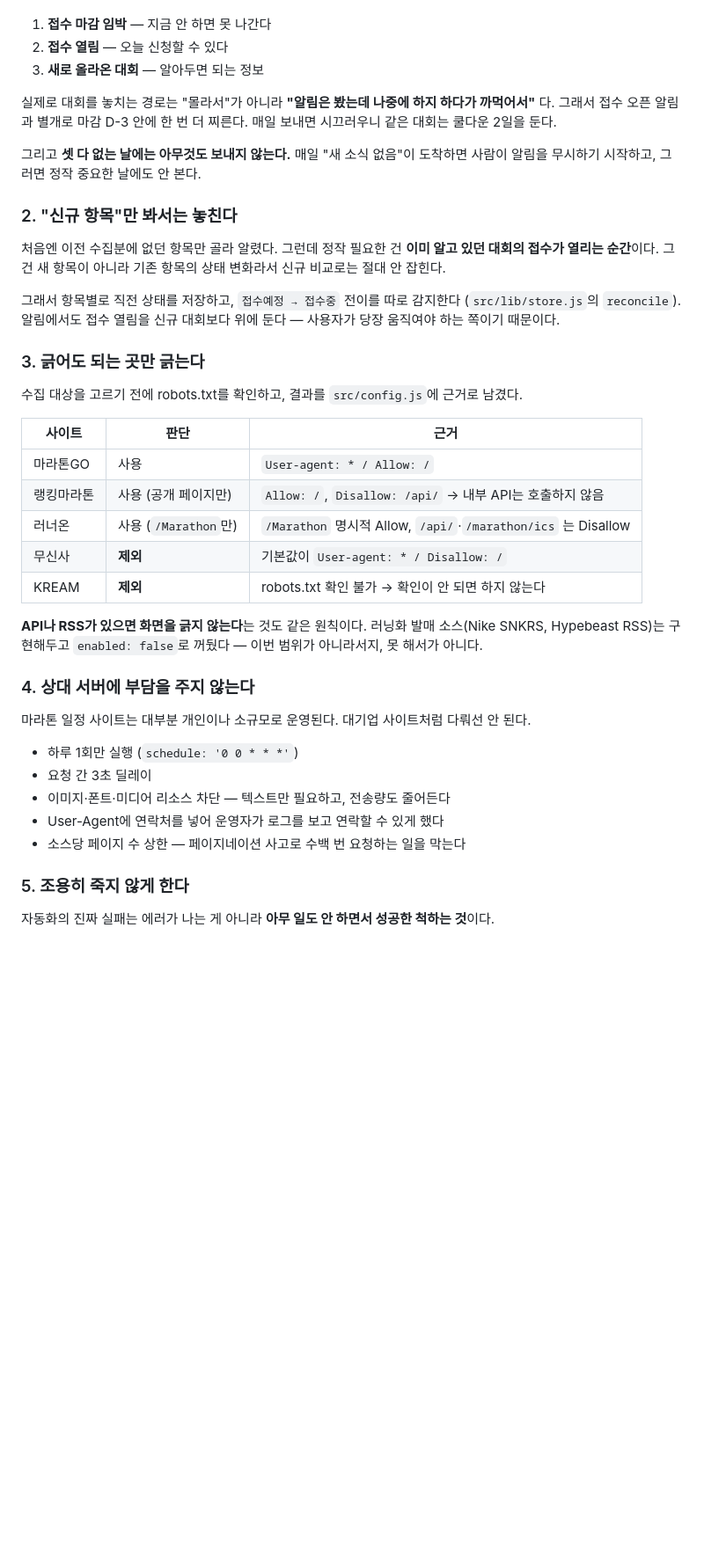
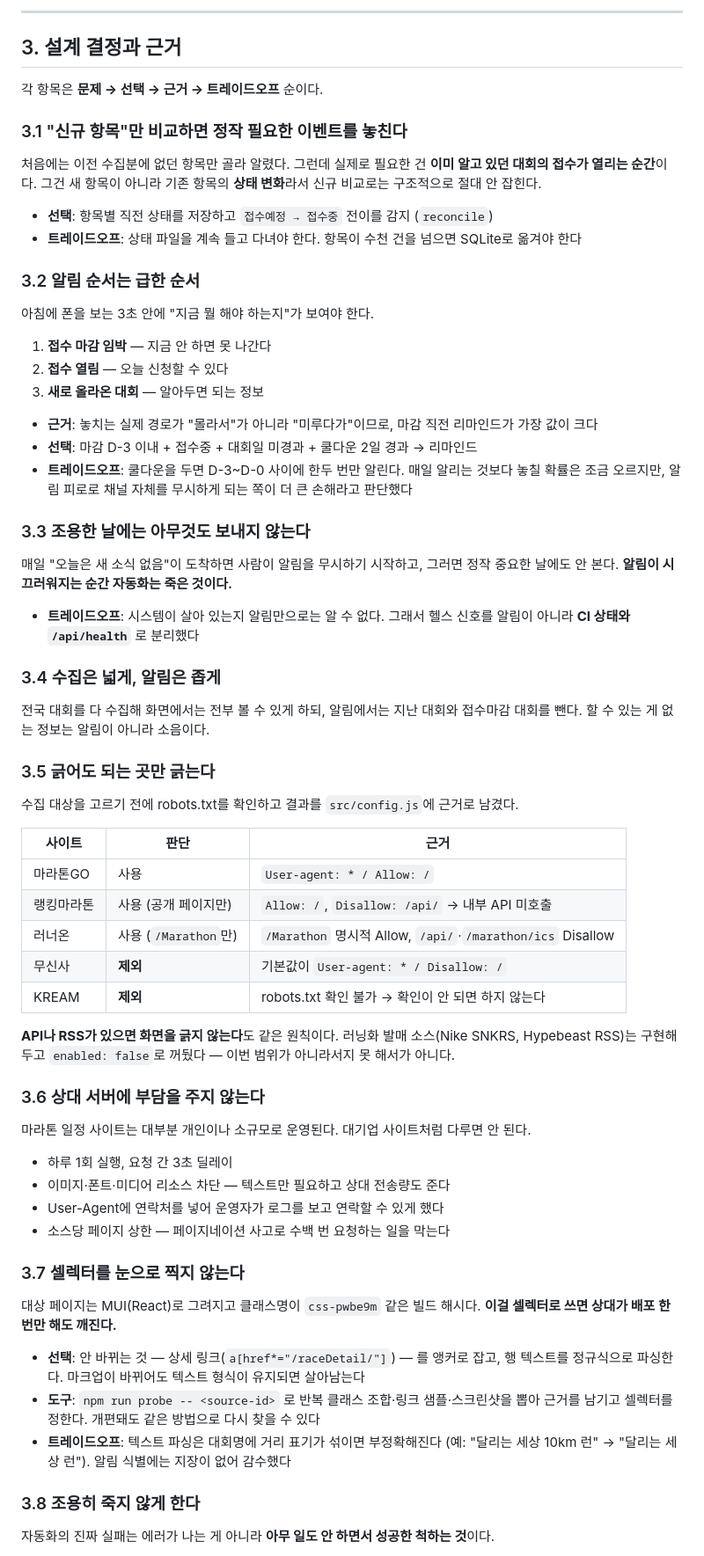
Before and after one commit to wonby1n/run-alert, a Markdown page: README.md, the part around one of its changes. Shown at 88% size. Rendered like a GitHub page; blank space fills up the shorter version.

```diff
--- a/README.md
+++ b/README.md
@@ -34,52 +147,81 @@
+---
+
+## 3. 설계 결정과 근거
+
+각 항목은 **문제 → 선택 → 근거 → 트레이드오프** 순이다.
+
+### 3.1 "신규 항목"만 비교하면 정작 필요한 이벤트를 놓친다
+
+처음에는 이전 수집분에 없던 항목만 골라 알렸다. 그런데 실제로 필요한 건
+**이미 알고 있던 대회의 접수가 열리는 순간**이다. 그건 새 항목이 아니라
+기존 항목의 **상태 변화**라서 신규 비교로는 구조적으로 절대 안 잡힌다.
+
+- **선택**: 항목별 직전 상태를 저장하고 `접수예정 → 접수중` 전이를 감지 (`reconcile`)
+- **트레이드오프**: 상태 파일을 계속 들고 다녀야 한다. 항목이 수천 건을 넘으면 SQLite로 옮겨야 한다
+
+### 3.2 알림 순서는 급한 순서
+
+아침에 폰을 보는 3초 안에 "지금 뭘 해야 하는지"가 보여야 한다.
 
 1. **접수 마감 임박** — 지금 안 하면 못 나간다
 2. **접수 열림** — 오늘 신청할 수 있다
 3. **새로 올라온 대회** — 알아두면 되는 정보
 
-실제로 대회를 놓치는 경로는 "몰라서"가 아니라 **"알림은 봤는데 나중에 하지 하다가 까먹어서"** 다.
-그래서 접수 오픈 알림과 별개로 마감 D-3 안에 한 번 더 찌른다. 매일 보내면 시끄러우니
-같은 대회는 쿨다운 2일을 둔다.
+- **근거**: 놓치는 실제 경로가 "몰라서"가 아니라 "미루다가"이므로, 마감 직전 리마인드가 가장 값이 크다
+- **선택**: 마감 D-3 이내 + 접수중 + 대회일 미경과 + 쿨다운 2일 경과 → 리마인드
+- **트레이드오프**: 쿨다운을 두면 D-3~D-0 사이에 한두 번만 알린다. 매일 알리는 것보다 놓칠 확률은 조금 오르지만, 알림 피로로 채널 자체를 무시하게 되는 쪽이 더 큰 손해라고 판단했다
 
-그리고 **셋 다 없는 날에는 아무것도 보내지 않는다.** 매일 "새 소식 없음"이 도착하면
-사람이 알림을 무시하기 시작하고, 그러면 정작 중요한 날에도 안 본다.
+### 3.3 조용한 날에는 아무것도 보내지 않는다
 
-### 2. "신규 항목"만 봐서는 놓친다
+매일 "오늘은 새 소식 없음"이 도착하면 사람이 알림을 무시하기 시작하고,
+그러면 정작 중요한 날에도 안 본다. **알림이 시끄러워지는 순간 자동화는 죽은 것이다.**
 
-처음엔 이전 수집분에 없던 항목만 골라 알렸다. 그런데 정작 필요한 건
-**이미 알고 있던 대회의 접수가 열리는 순간**이다. 그건 새 항목이 아니라 기존 항목의 상태 변화라서
-신규 비교로는 절대 안 잡힌다.
+- **트레이드오프**: 시스템이 살아 있는지 알림만으로는 알 수 없다.
+  그래서 헬스 신호를 알림이 아니라 **CI 상태와 `/api/health`** 로 분리했다
 
-그래서 항목별로 직전 상태를 저장하고, `접수예정 → 접수중` 전이를 따로 감지한다
-(`src/lib/store.js`의 `reconcile`). 알림에서도 접수 열림을 신규 대회보다 위에 둔다 —
-사용자가 당장 움직여야 하는 쪽이기 때문이다.
+### 3.4 수집은 넓게, 알림은 좁게
 
-### 3. 긁어도 되는 곳만 긁는다
+전국 대회를 다 수집해 화면에서는 전부 볼 수 있게 하되, 알림에서는
+지난 대회와 접수마감 대회를 뺀다. 할 수 있는 게 없는 정보는 알림이 아니라 소음이다.
 
-수집 대상을 고르기 전에 robots.txt를 확인하고, 결과를 `src/config.js`에 근거로 남겼다.
+### 3.5 긁어도 되는 곳만 긁는다
+
+수집 대상을 고르기 전에 robots.txt를 확인하고 결과를 `src/config.js`에 근거로 남겼다.
 
 | 사이트 | 판단 | 근거 |
 |---|---|---|
 | 마라톤GO | 사용 | `User-agent: * / Allow: /` |
-| 랭킹마라톤 | 사용 (공개 페이지만) | `Allow: /`, `Disallow: /api/` → 내부 API는 호출하지 않음 |
-| 러너온 | 사용 (`/Marathon`만) | `/Marathon` 명시적 Allow, `/api/`·`/marathon/ics` 는 Disallow |
+| 랭킹마라톤 | 사용 (공개 페이지만) | `Allow: /`, `Disallow: /api/` → 내부 API 미호출 |
+| 러너온 | 사용 (`/Marathon`만) | `/Marathon` 명시적 Allow, `/api/`·`/marathon/ics` Disallow |
 | 무신사 | **제외** | 기본값이 `User-agent: * / Disallow: /` |
 | KREAM | **제외** | robots.txt 확인 불가 → 확인이 안 되면 하지 않는다 |
 
-**API나 RSS가 있으면 화면을 긁지 않는다**는 것도 같은 원칙이다.
+**API나 RSS가 있으면 화면을 긁지 않는다**도 같은 원칙이다.
 러닝화 발매 소스(Nike SNKRS, Hypebeast RSS)는 구현해두고 `enabled: false`로 꺼뒀다 —
-이번 범위가 아니라서지, 못 해서가 아니다.
+이번 범위가 아니라서지 못 해서가 아니다.
 
-### 4. 상대 서버에 부담을 주지 않는다
+### 3.6 상대 서버에 부담을 주지 않는다
 
-마라톤 일정 사이트는 대부분 개인이나 소규모로 운영된다. 대기업 사이트처럼 다뤄선 안 된다.
+마라톤 일정 사이트는 대부분 개인이나 소규모로 운영된다. 대기업 사이트처럼 다루면 안 된다.
 
-- 하루 1회만 실행 (`schedule: '0 0 * * *'`)
-- 요청 간 3초 딜레이
-- 이미지·폰트·미디어 리소스 차단 — 텍스트만 필요하고, 전송량도 줄어든다
+- 하루 1회 실행, 요청 간 3초 딜레이
+- 이미지·폰트·미디어 리소스 차단 — 텍스트만 필요하고 상대 전송량도 준다
 - User-Agent에 연락처를 넣어 운영자가 로그를 보고 연락할 수 있게 했다
-- 소스당 페이지 수 상한 — 페이지네이션 사고로 수백 번 요청하는 일을 막는다
+- 소스당 페이지 상한 — 페이지네이션 사고로 수백 번 요청하는 일을 막는다
 
-### 5. 조용히 죽지 않게 한다
+### 3.7 셀렉터를 눈으로 찍지 않는다
+
+대상 페이지는 MUI(React)로 그려지고 클래스명이 `css-pwbe9m` 같은 빌드 해시다.
+**이걸 셀렉터로 쓰면 상대가 배포 한 번만 해도 깨진다.**
+
+- **선택**: 안 바뀌는 것 — 상세 링크(`a[href*="/raceDetail/"]`) — 를 앵커로 잡고,
+  행 텍스트를 정규식으로 파싱한다. 마크업이 바뀌어도 텍스트 형식이 유지되면 살아남는다
+- **도구**: `npm run probe -- <source-id>` 로 반복 클래스 조합·링크 샘플·스크린샷을 뽑아
+  근거를 남기고 셀렉터를 정한다. 개편돼도 같은 방법으로 다시 찾을 수 있다
+- **트레이드오프**: 텍스트 파싱은 대회명에 거리 표기가 섞이면 부정확해진다
+  (예: "달리는 세상 10km 런" → "달리는 세상 런"). 알림 식별에는 지장이 없어 감수했다
+
+### 3.8 조용히 죽지 않게 한다
 
 자동화의 진짜 실패는 에러가 나는 게 아니라 **아무 일도 안 하면서 성공한 척하는 것**이다.
 
```
Also changed, not shown: other parts of README.md (+188 -73 lines), docs/PORTING.md (added, +285 -0 lines).
